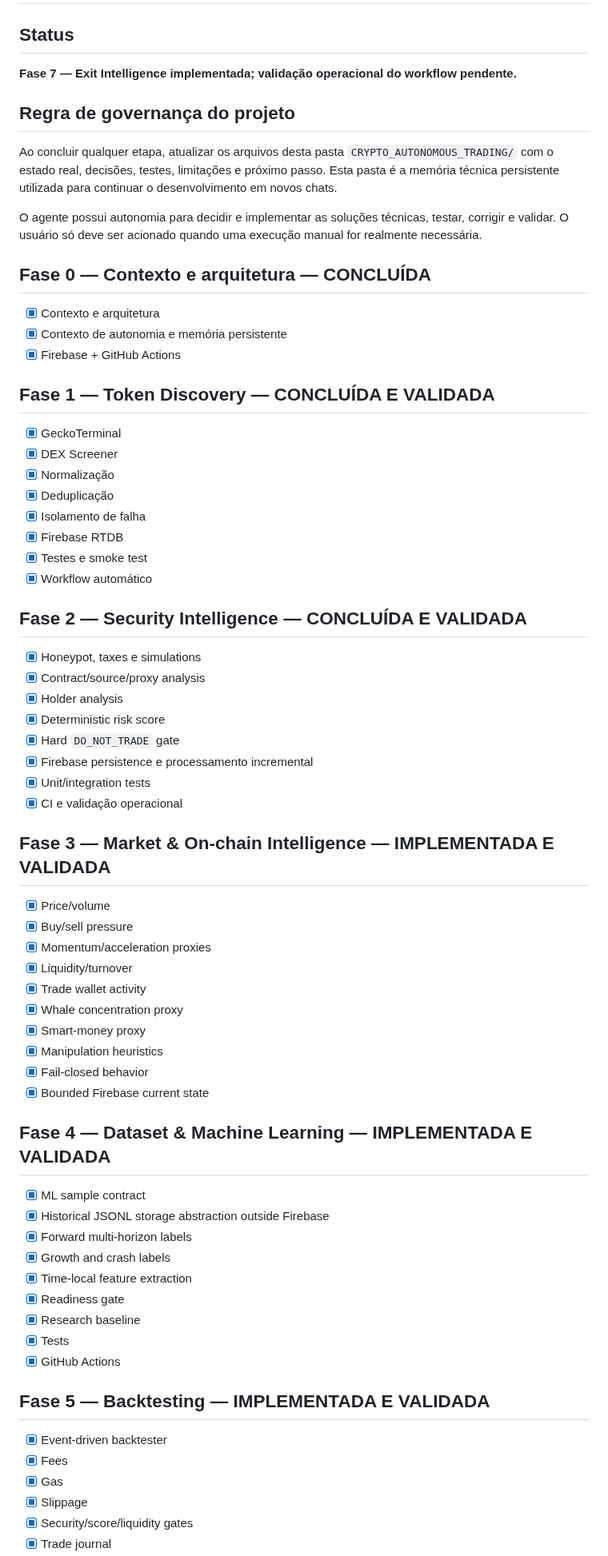
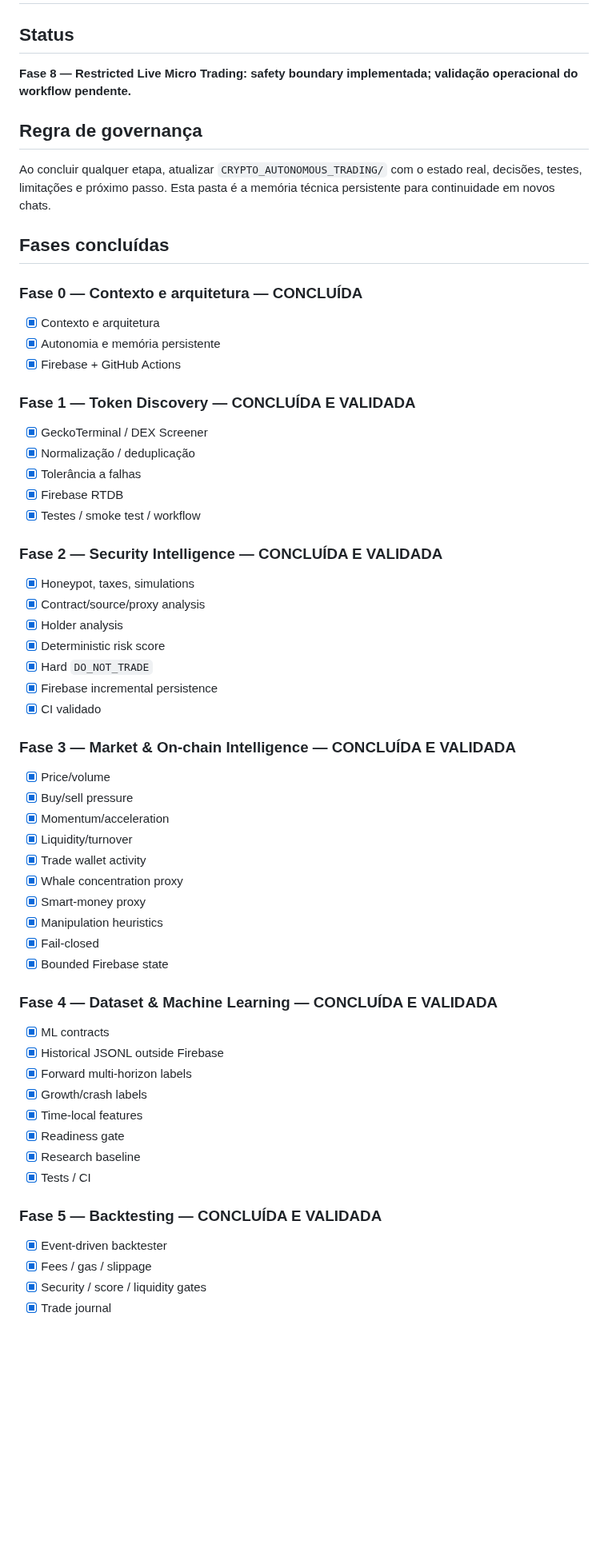
Before and after one commit to tiagodeazevedoferreira/BrAInChain_v227082026, a Markdown page: CRYPTO_AUTONOMOUS_TRADING/ROADMAP.md, the part around one of its changes. Shown at 80% size. Rendered like a GitHub page; blank space fills up the shorter version.

```diff
--- a/CRYPTO_AUTONOMOUS_TRADING/ROADMAP.md
+++ b/CRYPTO_AUTONOMOUS_TRADING/ROADMAP.md
@@ -2,66 +2,59 @@
 
 ## Status
 
-**Fase 7 — Exit Intelligence implementada; validação operacional do workflow pendente.**
+**Fase 8 — Restricted Live Micro Trading: safety boundary implementada; validação operacional do workflow pendente.**
 
-## Regra de governança do projeto
+## Regra de governança
 
-Ao concluir qualquer etapa, atualizar os arquivos desta pasta `CRYPTO_AUTONOMOUS_TRADING/` com o estado real, decisões, testes, limitações e próximo passo. Esta pasta é a memória técnica persistente utilizada para continuar o desenvolvimento em novos chats.
+Ao concluir qualquer etapa, atualizar `CRYPTO_AUTONOMOUS_TRADING/` com o estado real, decisões, testes, limitações e próximo passo. Esta pasta é a memória técnica persistente para continuidade em novos chats.
 
-O agente possui autonomia para decidir e implementar as soluções técnicas, testar, corrigir e validar. O usuário só deve ser acionado quando uma execução manual for realmente necessária.
+## Fases concluídas
 
-## Fase 0 — Contexto e arquitetura — CONCLUÍDA
+### Fase 0 — Contexto e arquitetura — CONCLUÍDA
 - [x] Contexto e arquitetura
-- [x] Contexto de autonomia e memória persistente
+- [x] Autonomia e memória persistente
 - [x] Firebase + GitHub Actions
 
-## Fase 1 — Token Discovery — CONCLUÍDA E VALIDADA
-- [x] GeckoTerminal
-- [x] DEX Screener
-- [x] Normalização
-- [x] Deduplicação
-- [x] Isolamento de falha
+### Fase 1 — Token Discovery — CONCLUÍDA E VALIDADA
+- [x] GeckoTerminal / DEX Screener
+- [x] Normalização / deduplicação
+- [x] Tolerância a falhas
 - [x] Firebase RTDB
-- [x] Testes e smoke test
-- [x] Workflow automático
+- [x] Testes / smoke test / workflow
 
-## Fase 2 — Security Intelligence — CONCLUÍDA E VALIDADA
-- [x] Honeypot, taxes e simulations
+### Fase 2 — Security Intelligence — CONCLUÍDA E VALIDADA
+- [x] Honeypot, taxes, simulations
 - [x] Contract/source/proxy analysis
 - [x] Holder analysis
 - [x] Deterministic risk score
-- [x] Hard `DO_NOT_TRADE` gate
-- [x] Firebase persistence e processamento incremental
-- [x] Unit/integration tests
-- [x] CI e validação operacional
+- [x] Hard `DO_NOT_TRADE`
+- [x] Firebase incremental persistence
+- [x] CI validado
 
-## Fase 3 — Market & On-chain Intelligence — IMPLEMENTADA E VALIDADA
+### Fase 3 — Market & On-chain Intelligence — CONCLUÍDA E VALIDADA
 - [x] Price/volume
 - [x] Buy/sell pressure
-- [x] Momentum/acceleration proxies
+- [x] Momentum/acceleration
 - [x] Liquidity/turnover
 - [x] Trade wallet activity
 - [x] Whale concentration proxy
 - [x] Smart-money proxy
 - [x] Manipulation heuristics
-- [x] Fail-closed behavior
-- [x] Bounded Firebase current state
+- [x] Fail-closed
+- [x] Bounded Firebase state
 
-## Fase 4 — Dataset & Machine Learning — IMPLEMENTADA E VALIDADA
-- [x] ML sample contract
-- [x] Historical JSONL storage abstraction outside Firebase
+### Fase 4 — Dataset & Machine Learning — CONCLUÍDA E VALIDADA
+- [x] ML contracts
+- [x] Historical JSONL outside Firebase
 - [x] Forward multi-horizon labels
-- [x] Growth and crash labels
-- [x] Time-local feature extraction
+- [x] Growth/crash labels
+- [x] Time-local features
 - [x] Readiness gate
 - [x] Research baseline
-- [x] Tests
-- [x] GitHub Actions
+- [x] Tests / CI
 
-## Fase 5 — Backtesting — IMPLEMENTADA E VALIDADA
+### Fase 5 — Backtesting — CONCLUÍDA E VALIDADA
 - [x] Event-driven backtester
-- [x] Fees
-- [x] Gas
-- [x] Slippage
-- [x] Security/score/liquidity gates
+- [x] Fees / gas / slippage
+- [x] Security / score / liquidity gates
 - [x] Trade journal
```
Also changed, not shown: other parts of CRYPTO_AUTONOMOUS_TRADING/ROADMAP.md (+48 -42 lines).
